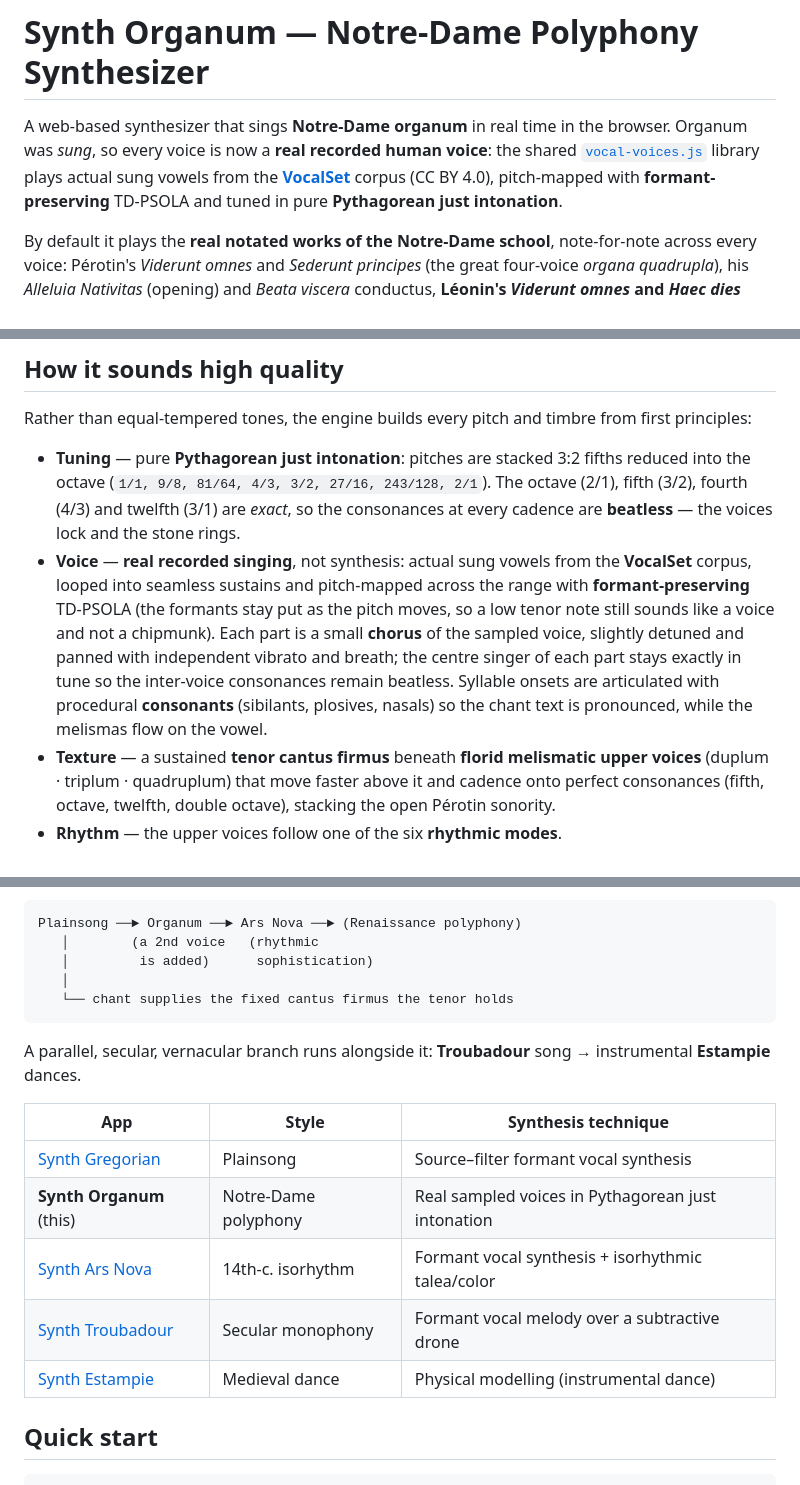
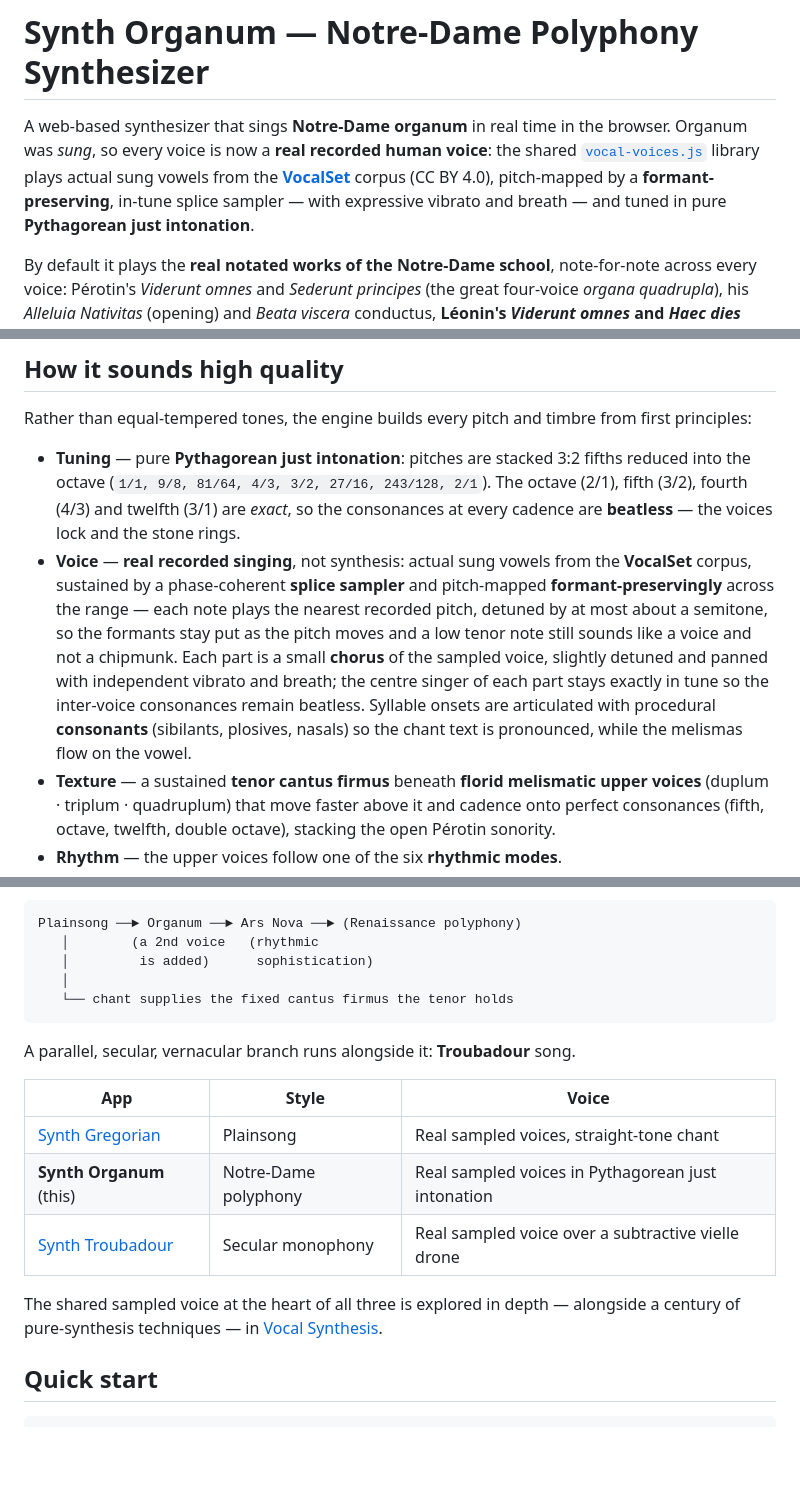
Before and after one commit to BrendanJamesLynskey/Synth_Organum, a Markdown page: README.md, 3 parts joined by grey strips. Drawn GitHub-style; blank space fills up the shorter version.

Commit message:
Refresh README: remove retired Ars Nova/Estampie links; correct voice/engine description
Co-Authored-By: Claude Opus 4.8 (1M context) <noreply@anthropic.com>

````diff
--- a/README.md
+++ b/README.md
@@ -1,6 +1,6 @@
 # Synth Organum — Notre-Dame Polyphony Synthesizer
 
-A web-based synthesizer that sings **Notre-Dame organum** in real time in the browser. Organum was *sung*, so every voice is now a **real recorded human voice**: the shared [`vocal-voices.js`](vocal-voices.js) library plays actual sung vowels from the [**VocalSet**](https://zenodo.org/records/1193957) corpus (CC BY 4.0), pitch-mapped with **formant-preserving** TD-PSOLA and tuned in pure **Pythagorean just intonation**.
+A web-based synthesizer that sings **Notre-Dame organum** in real time in the browser. Organum was *sung*, so every voice is now a **real recorded human voice**: the shared [`vocal-voices.js`](vocal-voices.js) library plays actual sung vowels from the [**VocalSet**](https://zenodo.org/records/1193957) corpus (CC BY 4.0), pitch-mapped by a **formant-preserving**, in-tune splice sampler — with expressive vibrato and breath — and tuned in pure **Pythagorean just intonation**.
 
 By default it plays the **real notated works of the Notre-Dame school**, note-for-note across every voice: Pérotin's *Viderunt omnes* and *Sederunt principes* (the great four-voice *organa quadrupla*), his *Alleluia Nativitas* (opening) and *Beata viscera* conductus, **Léonin's *Viderunt omnes* and *Haec dies* organa dupla** (from the *Magnus liber organi* — the two-voice foil to Pérotin's setting of the same chant), and the anonymous *Orientis partibus* conductus — transcribed from published editions (see [`organum-scores.js`](organum-scores.js) for the encodings and per-work sources). A **Composition** selector switches between them, and a **Playback** toggle offers an alternative **Improvised** mode that generates organum from the rhythmic modes and Pérotin's melodic figures over a real chant tenor.
 
@@ -21,7 +21,7 @@ The two great masters were **Léonin**, of the two-voice *organum purum*, and **
 Rather than equal-tempered tones, the engine builds every pitch and timbre from first principles:
 
 - **Tuning** — pure **Pythagorean just intonation**: pitches are stacked 3:2 fifths reduced into the octave (`1/1, 9/8, 81/64, 4/3, 3/2, 27/16, 243/128, 2/1`). The octave (2/1), fifth (3/2), fourth (4/3) and twelfth (3/1) are *exact*, so the consonances at every cadence are **beatless** — the voices lock and the stone rings.
-- **Voice** — **real recorded singing**, not synthesis: actual sung vowels from the **VocalSet** corpus, looped into seamless sustains and pitch-mapped across the range with **formant-preserving** TD-PSOLA (the formants stay put as the pitch moves, so a low tenor note still sounds like a voice and not a chipmunk). Each part is a small **chorus** of the sampled voice, slightly detuned and panned with independent vibrato and breath; the centre singer of each part stays exactly in tune so the inter-voice consonances remain beatless. Syllable onsets are articulated with procedural **consonants** (sibilants, plosives, nasals) so the chant text is pronounced, while the melismas flow on the vowel.
+- **Voice** — **real recorded singing**, not synthesis: actual sung vowels from the **VocalSet** corpus, sustained by a phase-coherent **splice sampler** and pitch-mapped **formant-preservingly** across the range — each note plays the nearest recorded pitch, detuned by at most about a semitone, so the formants stay put as the pitch moves and a low tenor note still sounds like a voice and not a chipmunk. Each part is a small **chorus** of the sampled voice, slightly detuned and panned with independent vibrato and breath; the centre singer of each part stays exactly in tune so the inter-voice consonances remain beatless. Syllable onsets are articulated with procedural **consonants** (sibilants, plosives, nasals) so the chant text is pronounced, while the melismas flow on the vowel.
 - **Texture** — a sustained **tenor cantus firmus** beneath **florid melismatic upper voices** (duplum · triplum · quadruplum) that move faster above it and cadence onto perfect consonances (fifth, octave, twelfth, double octave), stacking the open Pérotin sonority.
 - **Rhythm** — the upper voices follow one of the six **rhythmic modes**.
 - **Space** — a very long **great-cathedral convolution reverb** (~7 s tail) with sparse early reflections.
@@ -38,15 +38,15 @@ Plainsong ──► Organum ──► Ars Nova ──► (Renaissance polyphony)
    └── chant supplies the fixed cantus firmus the tenor holds
 ```
 
-A parallel, secular, vernacular branch runs alongside it: **Troubadour** song → instrumental **Estampie** dances.
+A parallel, secular, vernacular branch runs alongside it: **Troubadour** song.
 
-| App | Style | Synthesis technique |
+| App | Style | Voice |
 |---|---|---|
-| [Synth Gregorian](https://github.com/BrendanJamesLynskey/Synth_Gregorian) | Plainsong | Source–filter formant vocal synthesis |
+| [Synth Gregorian](https://github.com/BrendanJamesLynskey/Synth_Gregorian) | Plainsong | Real sampled voices, straight-tone chant |
 | **Synth Organum** (this) | Notre-Dame polyphony | Real sampled voices in Pythagorean just intonation |
-| [Synth Ars Nova](https://github.com/BrendanJamesLynskey/Synth_ArsNova) | 14th-c. isorhythm | Formant vocal synthesis + isorhythmic talea/color |
-| [Synth Troubadour](https://github.com/BrendanJamesLynskey/Synth_Troubadour) | Secular monophony | Formant vocal melody over a subtractive drone |
-| [Synth Estampie](https://github.com/BrendanJamesLynskey/Synth_Estampie) | Medieval dance | Physical modelling (instrumental dance) |
+| [Synth Troubadour](https://github.com/BrendanJamesLynskey/Synth_Troubadour) | Secular monophony | Real sampled voice over a subtractive vielle drone |
+
+The shared sampled voice at the heart of all three is explored in depth — alongside a century of pure-synthesis techniques — in [Vocal Synthesis](https://github.com/BrendanJamesLynskey/Vocal_Synthesis).
 
 ## Quick start
 
````
